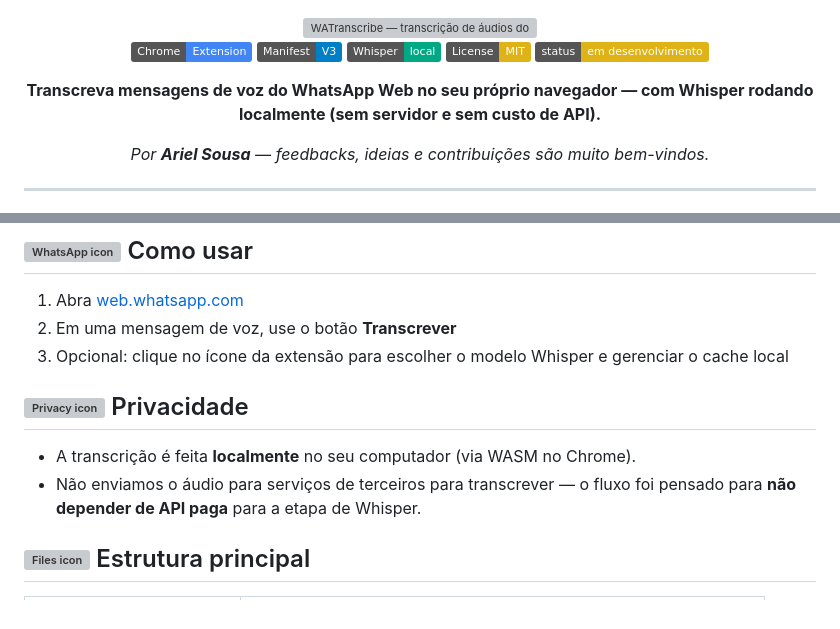
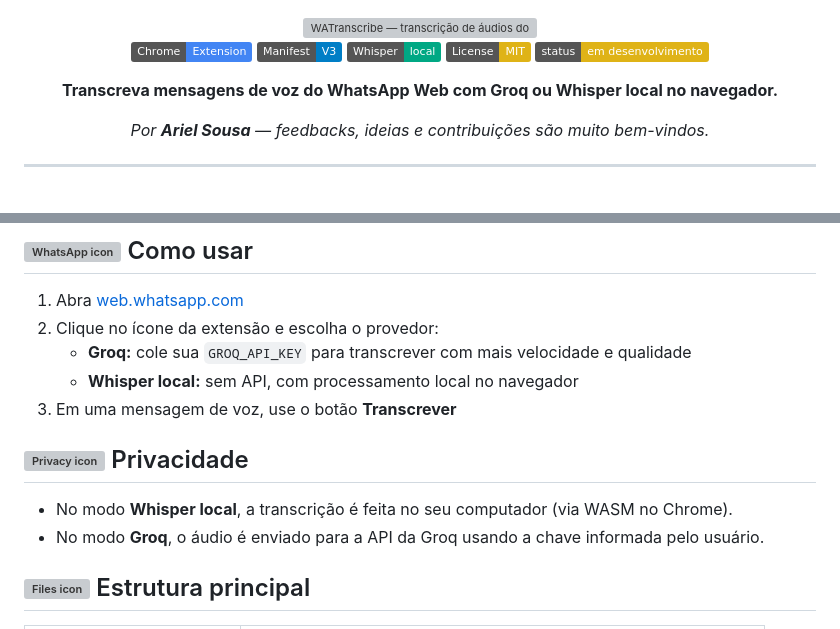
Before and after one commit to ArielRSousa/WATranscribe, a Markdown page: README.md, 2 parts joined by grey strips. Drawn GitHub-style; badges without logos; grey boxes are pictures that could not be loaded.

Commit message:
Update README for Groq and local provider usage.
Document provider selection, clarify privacy behavior per mode, and align wording with the current in-app labels.

```diff
--- a/README.md
+++ b/README.md
@@ -9,7 +9,7 @@
 [![License: MIT](https://img.shields.io/badge/License-MIT-yellow.svg)](LICENSE)
 [![Status](https://img.shields.io/badge/status-em%20desenvolvimento-yellow)](https://github.com)
 
-**Transcreva mensagens de voz do WhatsApp Web no seu próprio navegador — com Whisper rodando localmente (sem servidor e sem custo de API).**
+**Transcreva mensagens de voz do WhatsApp Web com Groq ou Whisper local no navegador.**
 
 *Por **Ariel Sousa** — feedbacks, ideias e contribuições são muito bem-vindos.*
 
@@ -37,13 +37,15 @@
 ## <img src="https://cdn.simpleicons.org/whatsapp/25D366" width="16" alt="WhatsApp icon" /> Como usar
 
 1. Abra [web.whatsapp.com](https://web.whatsapp.com/)
-2. Em uma mensagem de voz, use o botão **Transcrever**
-3. Opcional: clique no ícone da extensão para escolher o modelo Whisper e gerenciar o cache local
+2. Clique no ícone da extensão e escolha o provedor:
+   - **Groq:** cole sua `GROQ_API_KEY` para transcrever com mais velocidade e qualidade
+   - **Whisper local:** sem API, com processamento local no navegador
+3. Em uma mensagem de voz, use o botão **Transcrever**
 
 ## <img src="https://cdn.simpleicons.org/securityscorecard/6B7280" width="16" alt="Privacy icon" /> Privacidade
 
-- A transcrição é feita **localmente** no seu computador (via WASM no Chrome).
-- Não enviamos o áudio para serviços de terceiros para transcrever — o fluxo foi pensado para **não depender de API paga** para a etapa de Whisper.
+- No modo **Whisper local**, a transcrição é feita no seu computador (via WASM no Chrome).
+- No modo **Groq**, o áudio é enviado para a API da Groq usando a chave informada pelo usuário.
 
 ## <img src="https://cdn.simpleicons.org/files/9CA3AF" width="16" alt="Files icon" /> Estrutura principal
 
```
